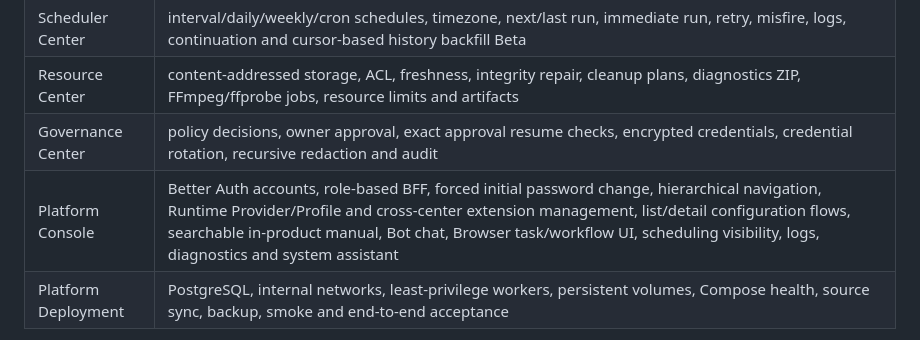
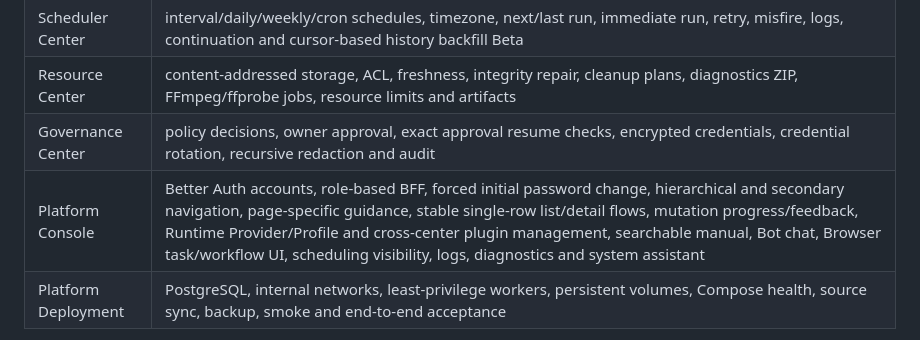
Before and after one commit to Quarkfan/QuarkFanTools, a Markdown page: docs/3.0-current-release.md, the part around the change. GitHub-like rendering.

```diff
--- a/docs/3.0-current-release.md
+++ b/docs/3.0-current-release.md
@@ -20,7 +20,7 @@ Every migrated ability is exposed through its owning center and uses tenant/Bot
 | Scheduler Center    | interval/daily/weekly/cron schedules, timezone, next/last run, immediate run, retry, misfire, logs, continuation and cursor-based history backfill Beta                                                                                                                                                                         |
 | Resource Center     | content-addressed storage, ACL, freshness, integrity repair, cleanup plans, diagnostics ZIP, FFmpeg/ffprobe jobs, resource limits and artifacts                                                                                                                                                                                 |
 | Governance Center   | policy decisions, owner approval, exact approval resume checks, encrypted credentials, credential rotation, recursive redaction and audit                                                                                                                                                                                       |
-| Platform Console    | Better Auth accounts, role-based BFF, forced initial password change, hierarchical navigation, Runtime Provider/Profile and cross-center extension management, list/detail configuration flows, searchable in-product manual, Bot chat, Browser task/workflow UI, scheduling visibility, logs, diagnostics and system assistant |
+| Platform Console    | Better Auth accounts, role-based BFF, forced initial password change, hierarchical and secondary navigation, page-specific guidance, stable single-row list/detail flows, mutation progress/feedback, Runtime Provider/Profile and cross-center plugin management, searchable manual, Bot chat, Browser task/workflow UI, scheduling visibility, logs, diagnostics and system assistant |
 | Platform Deployment | PostgreSQL, internal networks, least-privilege workers, persistent volumes, Compose health, source sync, backup, smoke and end-to-end acceptance                                                                                                                                                                                |
 
 Console authentication keeps public HTTPS and operator loopback access as separate cookie surfaces over one account database. Public requests retain Secure cookies. Exact `127.0.0.1`, `localhost` and `::1` hosts may use host-local non-Secure cookies for an SSH tunnel; no external Host receives that policy. The login form verifies the resulting session before reloading and shows an actionable error if credential validation succeeded but the browser rejected the session cookie.
```
Also changed, not shown: STATUS.md (+3 -2 lines).
